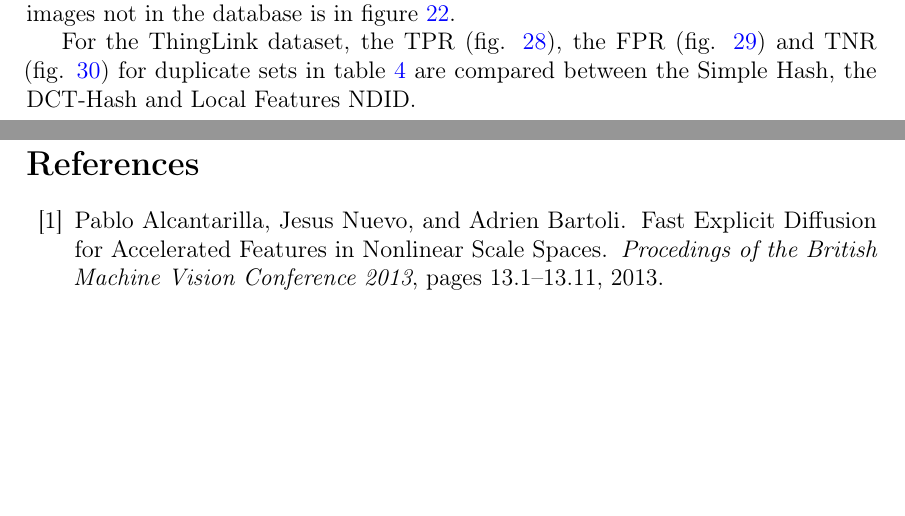
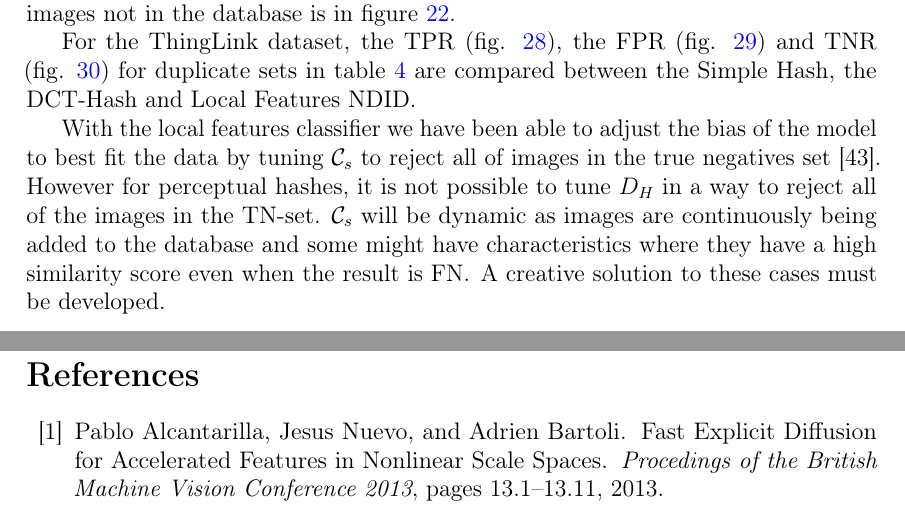
Before and after one commit to sulmanen/hash-thesis, a LaTeX thesis (hash.tex): two parts of pages 65 and 66 of 70, joined at a grey line, cut so that both start at the same text, the shorter picture padded with empty space. Compiled offline with pdfLaTeX; a LaTeX package or settings file that is missing is left out.

Commit message:
some conclusions supported with a source

```diff
--- a/hash.tex
+++ b/hash.tex
@@ -1911,6 +1911,7 @@ For the Paintings dataset, averaged comparison of the perceptual hashes and Loca
 
 For the ThingLink dataset, the TPR (fig. \ref{thinglinktptotal}), the FPR (fig. \ref{thinglinkfptotal}) and TNR (fig. \ref{thinglinktntotal}) for duplicate sets in table \ref{modifiedimages} are compared between the Simple Hash, the DCT-Hash and Local Features NDID.
 
+With the local features classifier we have been able to adjust the bias of the model to best fit the data by tuning $\mathcal{C}_s$ to reject all of images in the true negatives set \cite{POWERS2011}. However for perceptual hashes, it is not possible to tune $D_H$ in a way to reject all of the images in the TN-set. $\mathcal{C}_s$ will be dynamic as images are continuously being added to the database and some might have characteristics where they have a high similarity score even when the result is FN. A creative solution to these cases must be developed.
 
 \clearpage
 
```
